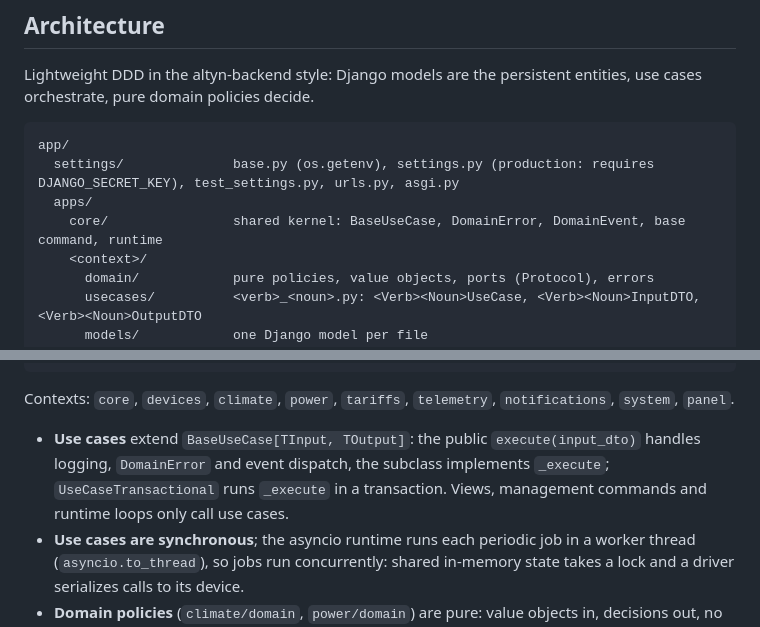
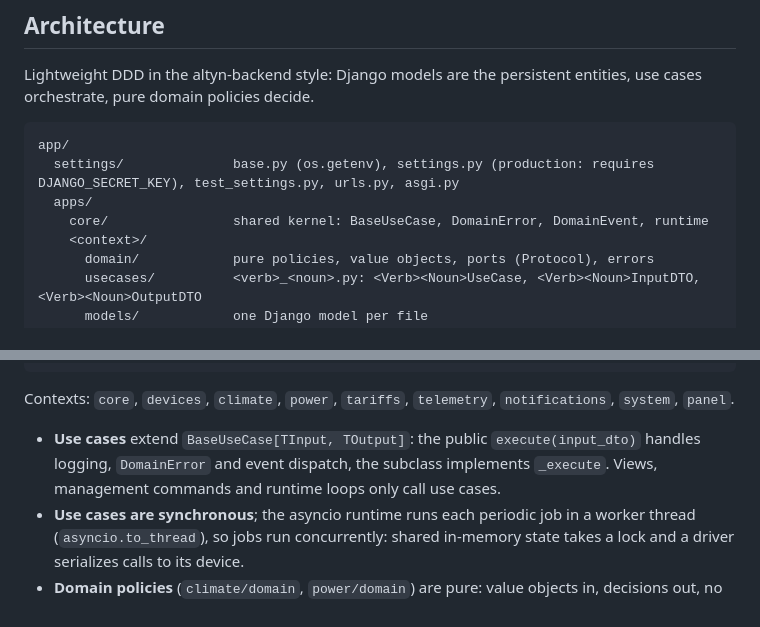
Before and after one commit to Barsoomx/teplo, a Markdown page: CLAUDE.md, 2 parts joined by grey strips. GitHub-like rendering.

Commit message:
Drop kernel pieces that do not exist from CLAUDE.md
There is no UseCaseTransactional and no base management command; the
conventions now list only what core provides.

```diff
--- a/CLAUDE.md
+++ b/CLAUDE.md
@@ -20,7 +20,7 @@ Lightweight DDD in the altyn-backend style: Django models are the persistent ent
 app/
   settings/              base.py (os.getenv), settings.py (production: requires DJANGO_SECRET_KEY), test_settings.py, urls.py, asgi.py
   apps/
-    core/                shared kernel: BaseUseCase, DomainError, DomainEvent, base command, runtime
+    core/                shared kernel: BaseUseCase, DomainError, DomainEvent, runtime
     <context>/
       domain/            pure policies, value objects, ports (Protocol), errors
       usecases/          <verb>_<noun>.py: <Verb><Noun>UseCase, <Verb><Noun>InputDTO, <Verb><Noun>OutputDTO
@@ -40,7 +40,7 @@ deploy/                  router install and deploy scripts
 
 Contexts: `core`, `devices`, `climate`, `power`, `tariffs`, `telemetry`, `notifications`, `system`, `panel`.
 
-- **Use cases** extend `BaseUseCase[TInput, TOutput]`: the public `execute(input_dto)` handles logging, `DomainError` and event dispatch, the subclass implements `_execute`; `UseCaseTransactional` runs `_execute` in a transaction. Views, management commands and runtime loops only call use cases.
+- **Use cases** extend `BaseUseCase[TInput, TOutput]`: the public `execute(input_dto)` handles logging, `DomainError` and event dispatch, the subclass implements `_execute`. Views, management commands and runtime loops only call use cases.
 - **Use cases are synchronous**; the asyncio runtime runs each periodic job in a worker thread (`asyncio.to_thread`), so jobs run concurrently: shared in-memory state takes a lock and a driver serializes calls to its device.
 - **Domain policies** (`climate/domain`, `power/domain`) are pure: value objects in, decisions out, no imports from Django, drivers or the network. AST architecture tests enforce the boundaries.
 - **Devices** are reached through capability ports declared as `Protocol` in `devices/domain/capabilities.py` (`FloorThermostat`, `SwitchablePlug`, `TemperatureSensor`, `PhaseMeter`, `ClimateUnit`, `EvCharger`). A new device type is a driver implementing a port; an unsupported one is a stub driver raising `DriverNotImplementedError`.
```
